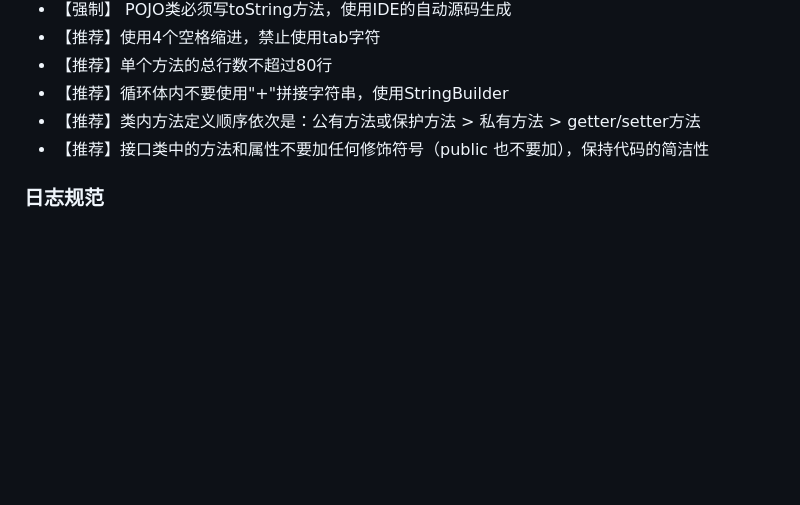
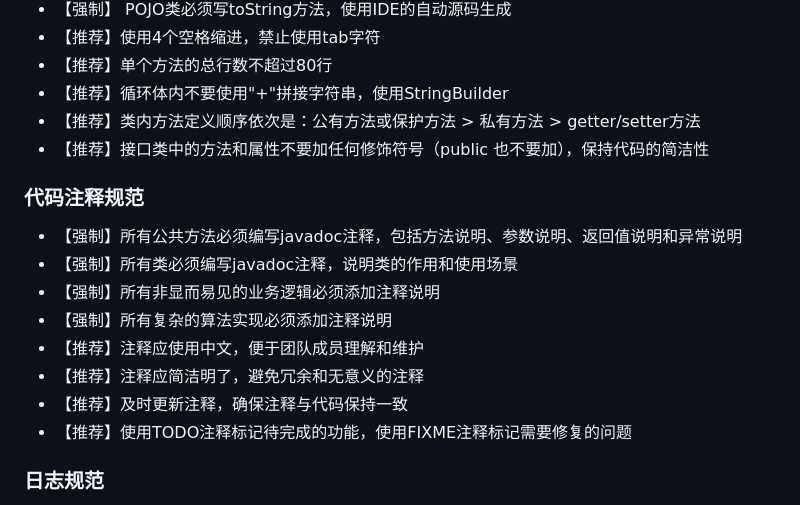
Before and after one commit to juine666/miniapp_frontend, a Markdown page: PROJECT_RULES_SUMMARY.md, the part around the change. Rendered like a GitHub page; blank space fills up the shorter version.

Commit message:
添加代码注释规范到项目规则摘要文档
# 改动的文件:
# - PROJECT_RULES_SUMMARY.md

```diff
--- a/PROJECT_RULES_SUMMARY.md
+++ b/PROJECT_RULES_SUMMARY.md
@@ -155,6 +155,16 @@ git log --oneline
 - 【推荐】类内方法定义顺序依次是：公有方法或保护方法 > 私有方法 > getter/setter方法
 - 【推荐】接口类中的方法和属性不要加任何修饰符号（public 也不要加），保持代码的简洁性
 
+### 代码注释规范
+- 【强制】所有公共方法必须编写javadoc注释，包括方法说明、参数说明、返回值说明和异常说明
+- 【强制】所有类必须编写javadoc注释，说明类的作用和使用场景
+- 【强制】所有非显而易见的业务逻辑必须添加注释说明
+- 【强制】所有复杂的算法实现必须添加注释说明
+- 【推荐】注释应使用中文，便于团队成员理解和维护
+- 【推荐】注释应简洁明了，避免冗余和无意义的注释
+- 【推荐】及时更新注释，确保注释与代码保持一致
+- 【推荐】使用TODO注释标记待完成的功能，使用FIXME注释标记需要修复的问题
+
 ### 日志规范
 - 使用SLF4J日志框架，通过@Slf4j注解简化日志记录
 - 日志级别按需使用：ERROR（错误）、WARN（警告）、INFO（信息）、DEBUG（调试）、TRACE（跟踪）
```
